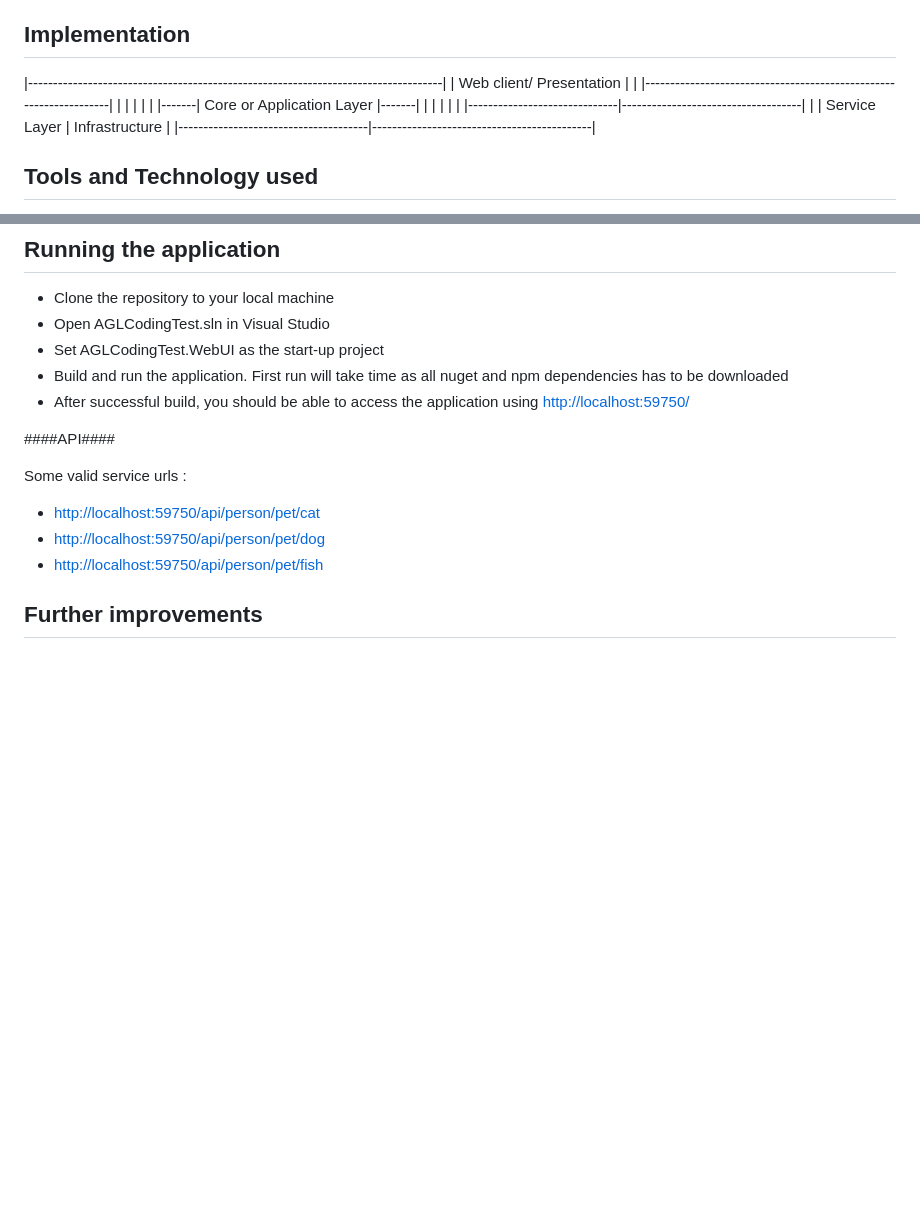
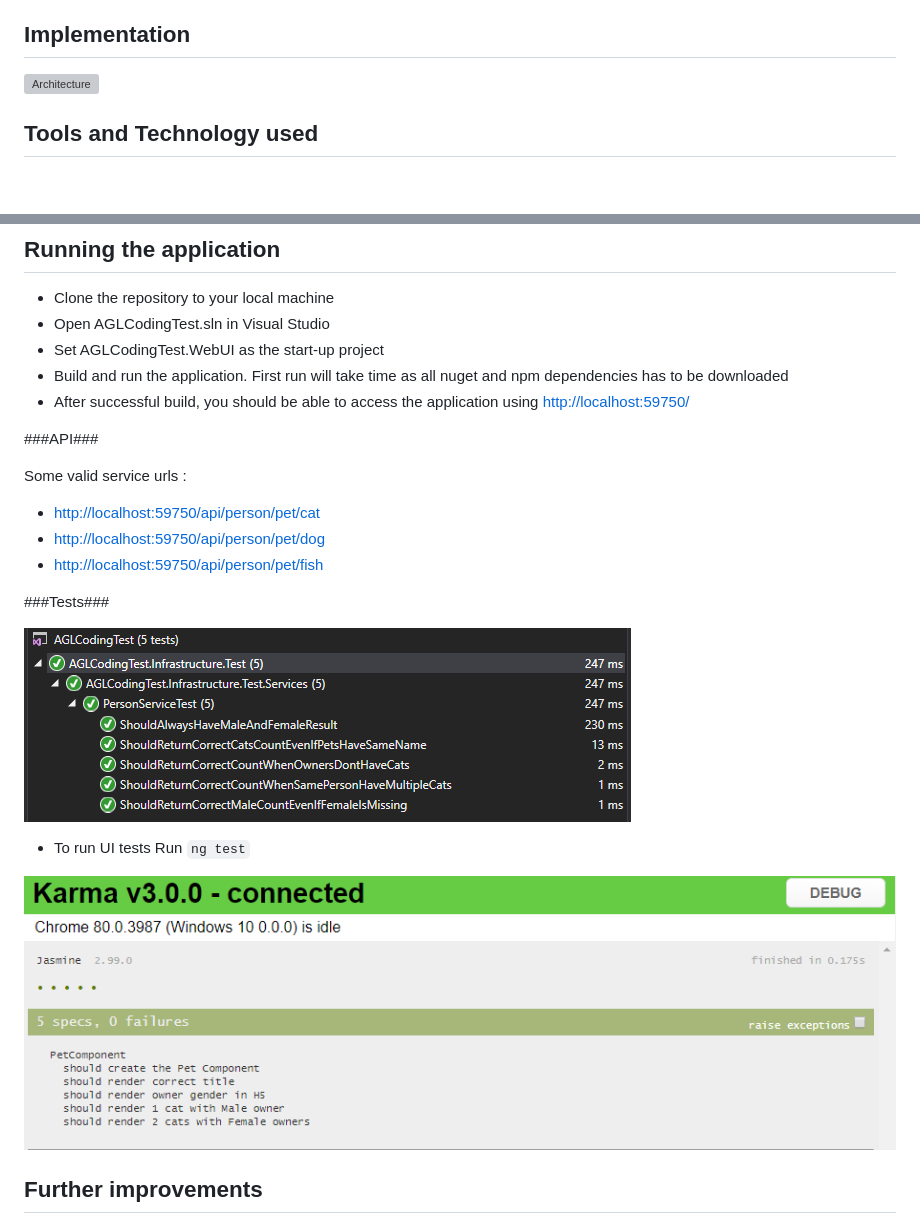
Before and after one commit to sreejeb2/CodingTest, a Markdown page: README.md, 2 parts joined by grey strips. Drawn GitHub-style; pictures changed too: docs/Jasmine.png (added), docs/NUnitTests.png (added); blank space fills up the shorter version; grey boxes are pictures that could not be loaded.

Commit message:
Added test details to the document

```diff
--- a/README.md
+++ b/README.md
@@ -10,15 +10,7 @@ Get more details on requirements from http://agl-developer-test.azurewebsites.ne
 
 ## Implementation ##
 
-|-----------------------------------------------------------------------------------|
-|						Web client/ Presentation									|
-|		|-------------------------------------------------------------------|		|
-|		|																	|		|
-|-------|					Core or Application Layer						|-------|
-|		|																	|		|
-|		|------------------------------|------------------------------------|		|
-|		Service	Layer				   |			Infrastructure					|
-|--------------------------------------|--------------------------------------------|
+![Architecture](./docs/architecture.png)
 
 ## Tools and Technology used ##
 
@@ -36,7 +28,7 @@ Get more details on requirements from http://agl-developer-test.azurewebsites.ne
 * Build and run the application. First run will take time as all nuget and npm dependencies has to be downloaded
 * After successful build, you should be able to access the application using [http://localhost:59750/](http://localhost:59750/)
 
-####API####
+###API###
 
 Some valid service urls :
 
@@ -44,6 +36,14 @@ Some valid service urls :
 * [http://localhost:59750/api/person/pet/dog](http://localhost:59750/api/person/pet/dog)
 * [http://localhost:59750/api/person/pet/fish](http://localhost:59750/api/person/pet/fish)
 
+###Tests###
+
+![Service Tests](./docs/NUnitTests.png)
+
+* To run UI tests Run `ng test`
+
+![UI Tests](./docs/Jasmine.png)
+
 ## Further improvements ##
 
 * Should be able to perform more testing. Eg: Add integration tests using same technology stack.
```
Also changed, not shown: docs/architecture.PNG (added).
